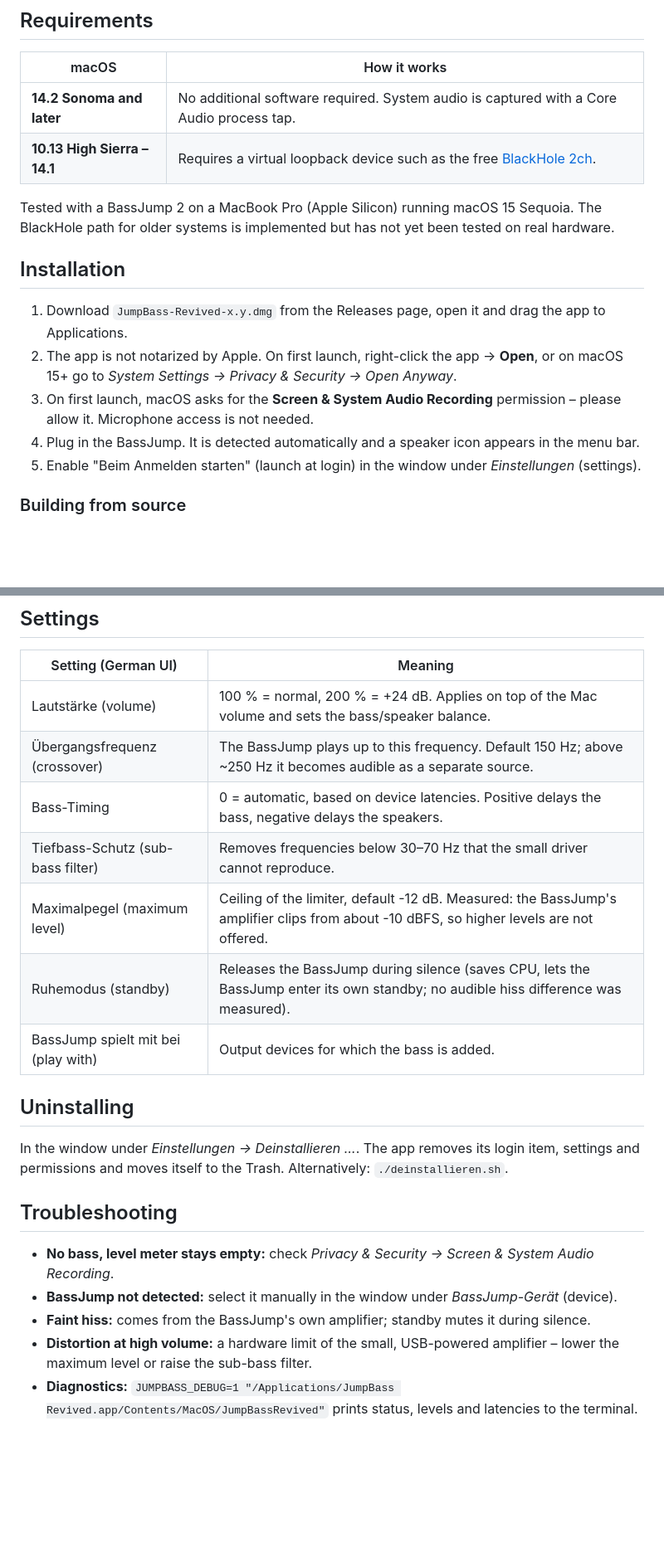
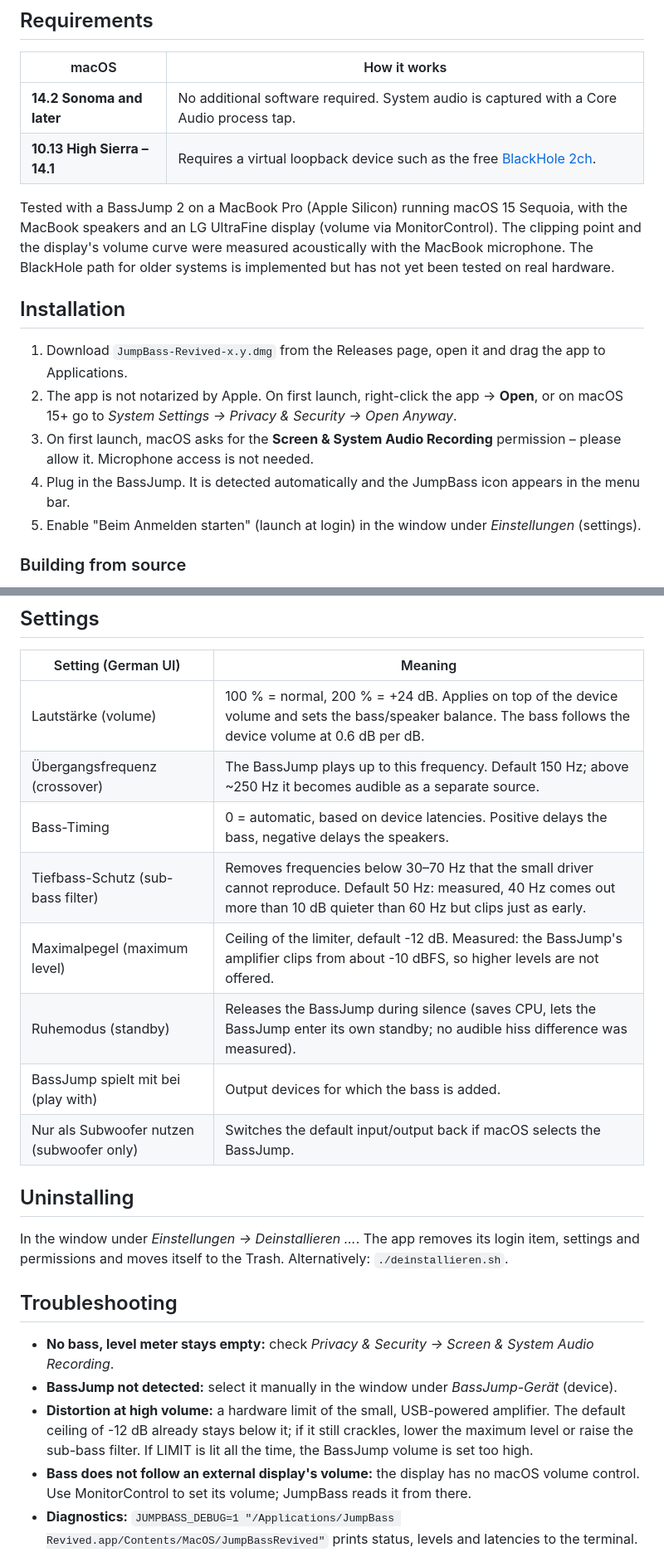
Before and after one commit to klehart/JumpBass-revived, a Markdown page: README.md, 2 parts joined by grey strips. Shown at 83% size. GitHub-like rendering; blank space fills up the shorter version.

```diff
--- a/README.md
+++ b/README.md
@@ -72,7 +79,9 @@ The code consists of two Objective-C files: `main.m` (audio, menu bar, settings)
 | **14.2 Sonoma and later** | No additional software required. System audio is captured with a Core Audio process tap. |
 | **10.13 High Sierra – 14.1** | Requires a virtual loopback device such as the free [BlackHole 2ch](https://github.com/ExistentialAudio/BlackHole). |
 
-Tested with a BassJump 2 on a MacBook Pro (Apple Silicon) running macOS 15 Sequoia.
+Tested with a BassJump 2 on a MacBook Pro (Apple Silicon) running macOS 15 Sequoia, with the MacBook
+speakers and an LG UltraFine display (volume via MonitorControl). The clipping point and the display's
+volume curve were measured acoustically with the MacBook microphone.
 The BlackHole path for older systems is implemented but has not yet been tested on real hardware.
 
 ## Installation
@@ -82,7 +91,7 @@ The BlackHole path for older systems is implemented but has not yet been tested
    go to *System Settings → Privacy & Security → Open Anyway*.
 3. On first launch, macOS asks for the **Screen & System Audio Recording** permission – please allow it.
    Microphone access is not needed.
-4. Plug in the BassJump. It is detected automatically and a speaker icon appears in the menu bar.
+4. Plug in the BassJump. It is detected automatically and the JumpBass icon appears in the menu bar.
 5. Enable "Beim Anmelden starten" (launch at login) in the window under *Einstellungen* (settings).
 
 ### Building from source
@@ -114,13 +123,14 @@ sudo ./alte-software-entfernen.sh
 
 | Setting (German UI) | Meaning |
 |---|---|
-| Lautstärke (volume) | 100 % = normal, 200 % = +24 dB. Applies on top of the Mac volume and sets the bass/speaker balance. |
+| Lautstärke (volume) | 100 % = normal, 200 % = +24 dB. Applies on top of the device volume and sets the bass/speaker balance. The bass follows the device volume at 0.6 dB per dB. |
 | Übergangsfrequenz (crossover) | The BassJump plays up to this frequency. Default 150 Hz; above ~250 Hz it becomes audible as a separate source. |
 | Bass-Timing | 0 = automatic, based on device latencies. Positive delays the bass, negative delays the speakers. |
-| Tiefbass-Schutz (sub-bass filter) | Removes frequencies below 30–70 Hz that the small driver cannot reproduce. |
+| Tiefbass-Schutz (sub-bass filter) | Removes frequencies below 30–70 Hz that the small driver cannot reproduce. Default 50 Hz: measured, 40 Hz comes out more than 10 dB quieter than 60 Hz but clips just as early. |
 | Maximalpegel (maximum level) | Ceiling of the limiter, default -12 dB. Measured: the BassJump's amplifier clips from about -10 dBFS, so higher levels are not offered. |
 | Ruhemodus (standby) | Releases the BassJump during silence (saves CPU, lets the BassJump enter its own standby; no audible hiss difference was measured). |
 | BassJump spielt mit bei (play with) | Output devices for which the bass is added. |
+| Nur als Subwoofer nutzen (subwoofer only) | Switches the default input/output back if macOS selects the BassJump. |
 
 ## Uninstalling
 
@@ -131,9 +141,11 @@ permissions and moves itself to the Trash. Alternatively: `./deinstallieren.sh`.
 
 - **No bass, level meter stays empty:** check *Privacy & Security → Screen & System Audio Recording*.
 - **BassJump not detected:** select it manually in the window under *BassJump-Gerät* (device).
-- **Faint hiss:** comes from the BassJump's own amplifier; standby mutes it during silence.
-- **Distortion at high volume:** a hardware limit of the small, USB-powered amplifier –
-  lower the maximum level or raise the sub-bass filter.
+- **Distortion at high volume:** a hardware limit of the small, USB-powered amplifier. The default
+  ceiling of -12 dB already stays below it; if it still crackles, lower the maximum level or raise the
+  sub-bass filter. If LIMIT is lit all the time, the BassJump volume is set too high.
+- **Bass does not follow an external display's volume:** the display has no macOS volume control. Use
+  MonitorControl to set its volume; JumpBass reads it from there.
 - **Diagnostics:** `JUMPBASS_DEBUG=1 "/Applications/JumpBass Revived.app/Contents/MacOS/JumpBassRevived"`
   prints status, levels and latencies to the terminal.
 
```
Also changed, not shown: other parts of README.md (+10 -3 lines), docs/window-settings.png, docs/window-sound.png, 1 other file.
